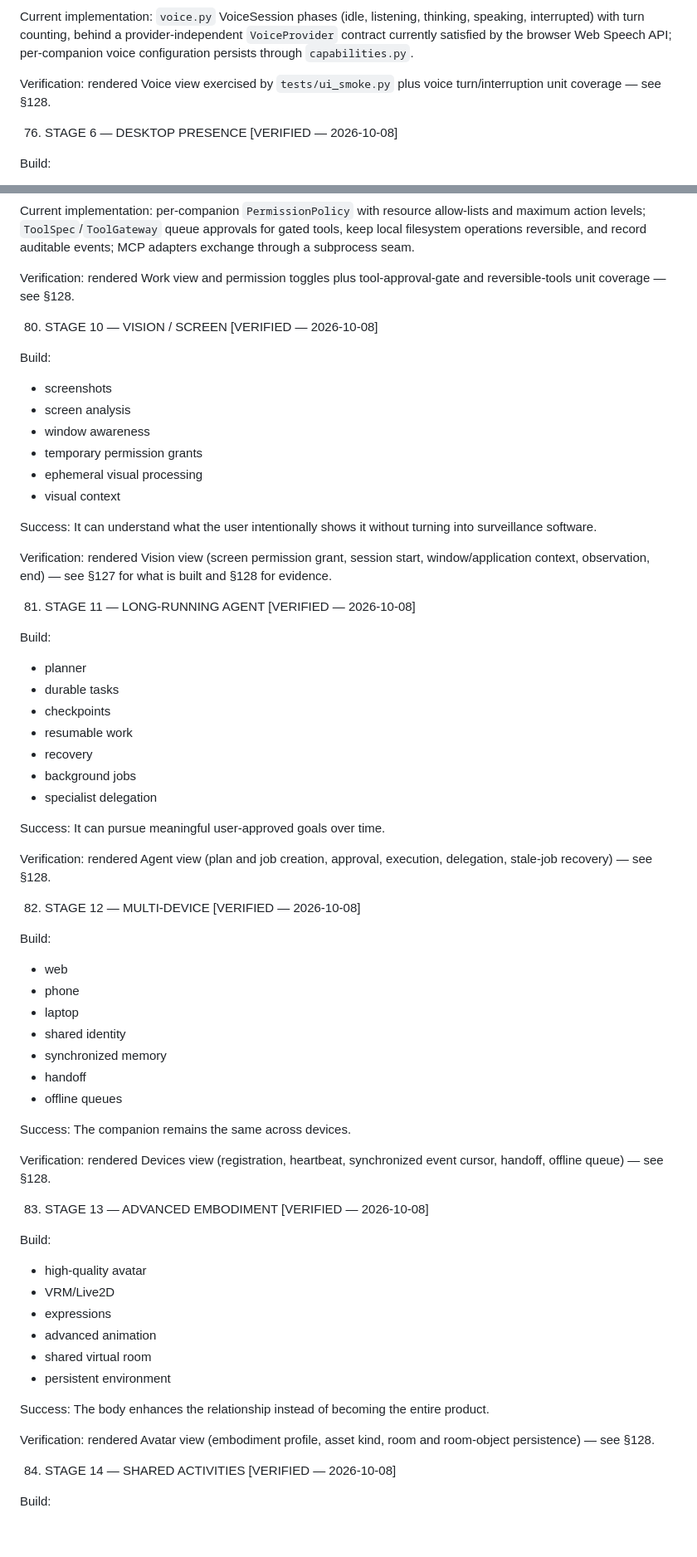
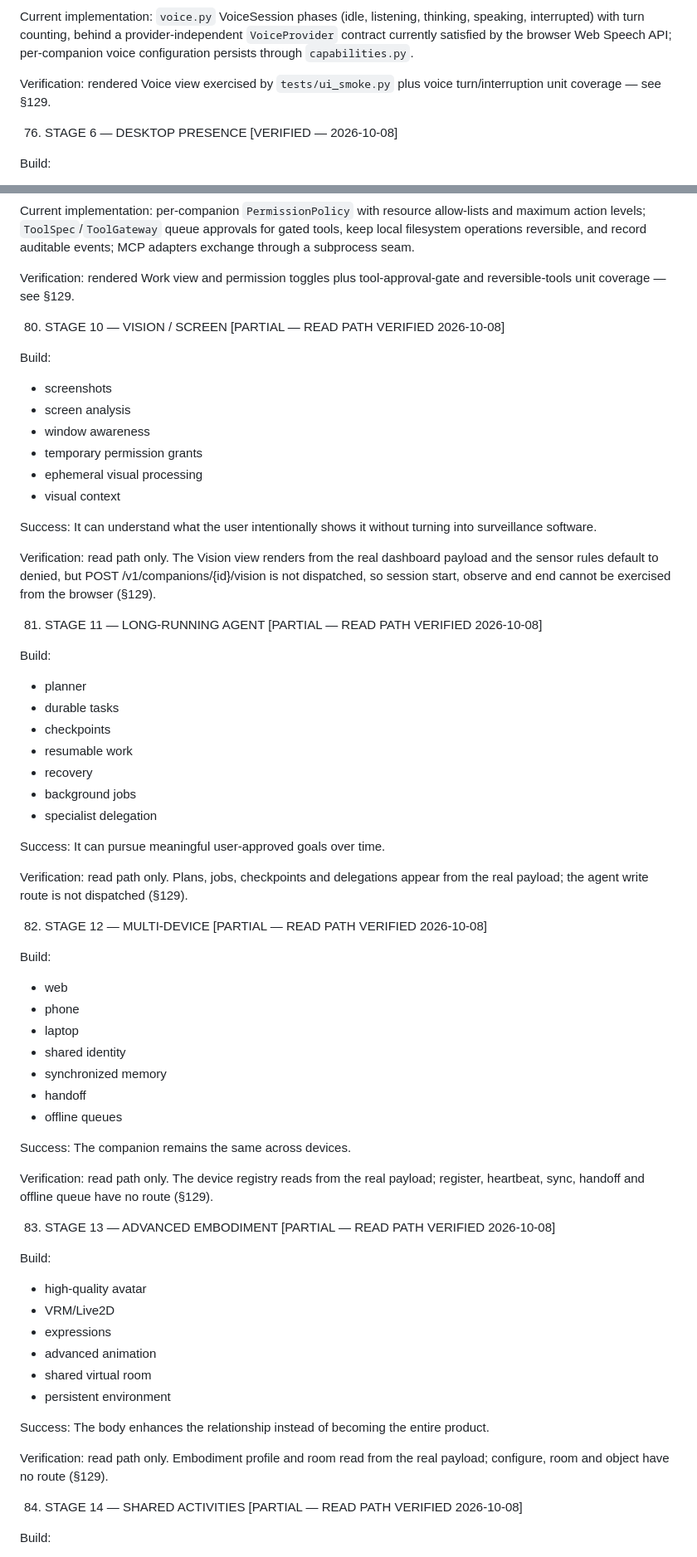
Before and after one commit to trmv2007-bot/rebounce, a Markdown page: REBOUNCE_MASTER_PLAN.md, 2 parts joined by grey strips. Shown at 83% size. GitHub-like rendering; blank space fills up the shorter version.

```diff
--- a/REBOUNCE_MASTER_PLAN.md
+++ b/REBOUNCE_MASTER_PLAN.md
@@ -1990,7 +1990,7 @@ Voice feels like the same companion, not text read aloud.
 
 Current implementation: `voice.py` VoiceSession phases (idle, listening, thinking, speaking, interrupted) with turn counting, behind a provider-independent `VoiceProvider` contract currently satisfied by the browser Web Speech API; per-companion voice configuration persists through `capabilities.py`.
 
-Verification: rendered Voice view exercised by `tests/ui_smoke.py` plus voice turn/interruption unit coverage — see §128.
+Verification: rendered Voice view exercised by `tests/ui_smoke.py` plus voice turn/interruption unit coverage — see §129.
 
 76. STAGE 6 — DESKTOP PRESENCE [VERIFIED — 2026-10-08]
 
@@ -2065,9 +2065,9 @@ ReBounce can help accomplish real tasks safely.
 
 Current implementation: per-companion `PermissionPolicy` with resource allow-lists and maximum action levels; `ToolSpec`/`ToolGateway` queue approvals for gated tools, keep local filesystem operations reversible, and record auditable events; MCP adapters exchange through a subprocess seam.
 
-Verification: rendered Work view and permission toggles plus tool-approval-gate and reversible-tools unit coverage — see §128.
-
-80. STAGE 10 — VISION / SCREEN [VERIFIED — 2026-10-08]
+Verification: rendered Work view and permission toggles plus tool-approval-gate and reversible-tools unit coverage — see §129.
+
+80. STAGE 10 — VISION / SCREEN [PARTIAL — READ PATH VERIFIED 2026-10-08]
 
 Build:
 - screenshots
@@ -2080,9 +2080,9 @@ Build:
 Success:
 It can understand what the user intentionally shows it without turning into surveillance software.
 
-Verification: rendered Vision view (screen permission grant, session start, window/application context, observation, end) — see §127 for what is built and §128 for evidence.
-
-81. STAGE 11 — LONG-RUNNING AGENT [VERIFIED — 2026-10-08]
+Verification: read path only. The Vision view renders from the real dashboard payload and the sensor rules default to denied, but POST /v1/companions/{id}/vision is not dispatched, so session start, observe and end cannot be exercised from the browser (§129).
+
+81. STAGE 11 — LONG-RUNNING AGENT [PARTIAL — READ PATH VERIFIED 2026-10-08]
 
 Build:
 - planner
@@ -2096,9 +2096,9 @@ Build:
 Success:
 It can pursue meaningful user-approved goals over time.
 
-Verification: rendered Agent view (plan and job creation, approval, execution, delegation, stale-job recovery) — see §128.
-
-82. STAGE 12 — MULTI-DEVICE [VERIFIED — 2026-10-08]
+Verification: read path only. Plans, jobs, checkpoints and delegations appear from the real payload; the agent write route is not dispatched (§129).
+
+82. STAGE 12 — MULTI-DEVICE [PARTIAL — READ PATH VERIFIED 2026-10-08]
 
 Build:
 - web
@@ -2112,9 +2112,9 @@ Build:
 Success:
 The companion remains the same across devices.
 
-Verification: rendered Devices view (registration, heartbeat, synchronized event cursor, handoff, offline queue) — see §128.
-
-83. STAGE 13 — ADVANCED EMBODIMENT [VERIFIED — 2026-10-08]
+Verification: read path only. The device registry reads from the real payload; register, heartbeat, sync, handoff and offline queue have no route (§129).
+
+83. STAGE 13 — ADVANCED EMBODIMENT [PARTIAL — READ PATH VERIFIED 2026-10-08]
 
 Build:
 - high-quality avatar
@@ -2127,9 +2127,9 @@ Build:
 Success:
 The body enhances the relationship instead of becoming the entire product.
 
-Verification: rendered Avatar view (embodiment profile, asset kind, room and room-object persistence) — see §128.
-
-84. STAGE 14 — SHARED ACTIVITIES [VERIFIED — 2026-10-08]
+Verification: read path only. Embodiment profile and room read from the real payload; configure, room and object have no route (§129).
+
+84. STAGE 14 — SHARED ACTIVITIES [PARTIAL — READ PATH VERIFIED 2026-10-08]
 
 Build:
 - watch together
```
Also changed, not shown: other parts of REBOUNCE_MASTER_PLAN.md (+123 -55 lines).
